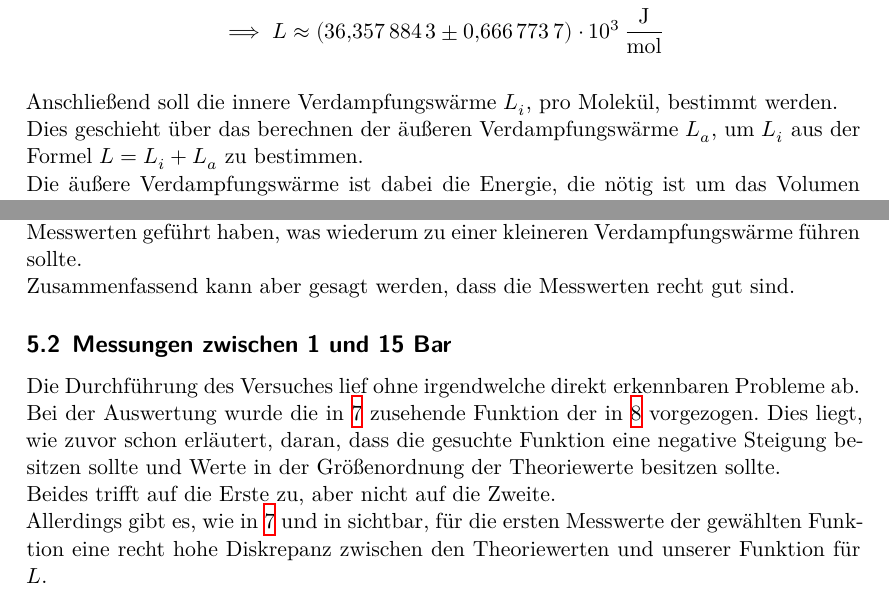
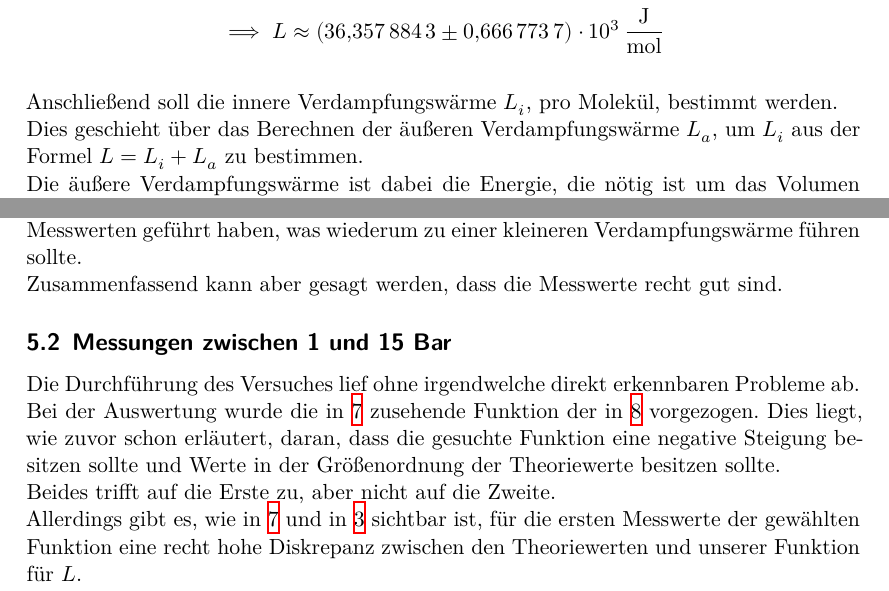
Before and after one commit to BenediktSan/AnfaengerPraktikum2020, a LaTeX document (4. V203/latex/Protokoll_V203.tex, which reads 4. V203/latex/auswertung.tex, 4. V203/latex/diskussion.tex): two parts of pages 9 and 15 of 20, joined at a grey line, cut so that both start at the same text. Compiled offline with XeLaTeX.

Commit message:
Korrekurlesen 1.0

```diff
--- a/4. V203/latex/auswertung.tex
+++ b/4. V203/latex/auswertung.tex
@@ -33,7 +33,7 @@
     \implies L&\approx\SI{36.3578843(6667737)e3}{\joule\per\mol} \nonumber
 \end{align}\\
 Anschließend soll die innere Verdampfungswärme $L_i$, pro Molekül, bestimmt werden.\\
-Dies geschieht über das berechnen der äußeren Verdampfungswärme $L_a$, um $L_i$ aus der Formel $L=L_i+L_a$ zu bestimmen.\\
+Dies geschieht über das Berechnen der äußeren Verdampfungswärme $L_a$, um $L_i$ aus der Formel $L=L_i+L_a$ zu bestimmen.\\
 Die äußere Verdampfungswärme ist dabei die Energie, die nötig ist um das Volumen eines Stoffes von $V_F$ auf $V_D$ auszudehnen,
 also die Volumenarbeit $W=pV$.\\
 Wenn nun als äußere Verdampfungswärme $T=373 \si{\kelvin}$, also $T\approx 100 \si{\celsius}$, angenommen wird, lässt sich über die Allgemeine Gasgleichung $L_i$ bestimmen.
--- a/4. V203/latex/diskussion.tex
+++ b/4. V203/latex/diskussion.tex
@@ -35,7 +35,7 @@
 Er wurde aber auch mithilfe von Näherungen bestimmt und er ist außerdem auch nur ein gemittelter Wert.
 Trotzdem könnte sich dies dadurch erklären lassen, dass die Temperatur nicht über dem Wasser, wie es optimal wäre, sondern im Wasser gemessen wurde.
 Dies kann zu leicht erhhöhten Messwerten geführt haben, was wiederum zu einer kleineren Verdampfungswärme führen sollte.\\
-Zusammenfassend kann aber gesagt werden, dass die Messwerten recht gut sind.
+Zusammenfassend kann aber gesagt werden, dass die Messwerte recht gut sind.
 
 
 
@@ -45,7 +45,7 @@
 Bei der Auswertung wurde die in \ref{img:plus} zusehende Funktion der in \ref{img:minus} vorgezogen.
 Dies liegt, wie zuvor schon erläutert, daran, dass die gesuchte Funktion eine negative Steigung besitzen sollte und Werte in der Größenordnung der Theoriewerte besitzen sollte.\\
 Beides trifft auf die Erste zu, aber nicht auf die Zweite.\\
-Allerdings gibt es, wie in \ref{img:plus} und in   sichtbar, für die ersten Messwerte der gewählten Funktion eine recht hohe Diskrepanz zwischen den Theoriewerten und unserer Funktion für $L$.\\
+Allerdings gibt es, wie in \ref{img:plus} und in \ref{tab:Lvergleich} sichtbar ist, für die ersten Messwerte der gewählten Funktion eine recht hohe Diskrepanz zwischen den Theoriewerten und unserer Funktion für $L$.\\
 Diese Diskrepanz beträgt am Anfang sogar $80 \si{\percent}$, am Ende aber nur $ 8\si{\percent}$.\\
 Dies könnte daran liegen, dass sich der Gleichgewichtszustand, welcher für den Sättigungsdampfdruck benötigt wird, sich später einstellt.
 Dies würde bedeuten, dass es also ein Problem bei der Durchführung gab, das nicht direkt ersichtlich war.\\
```
